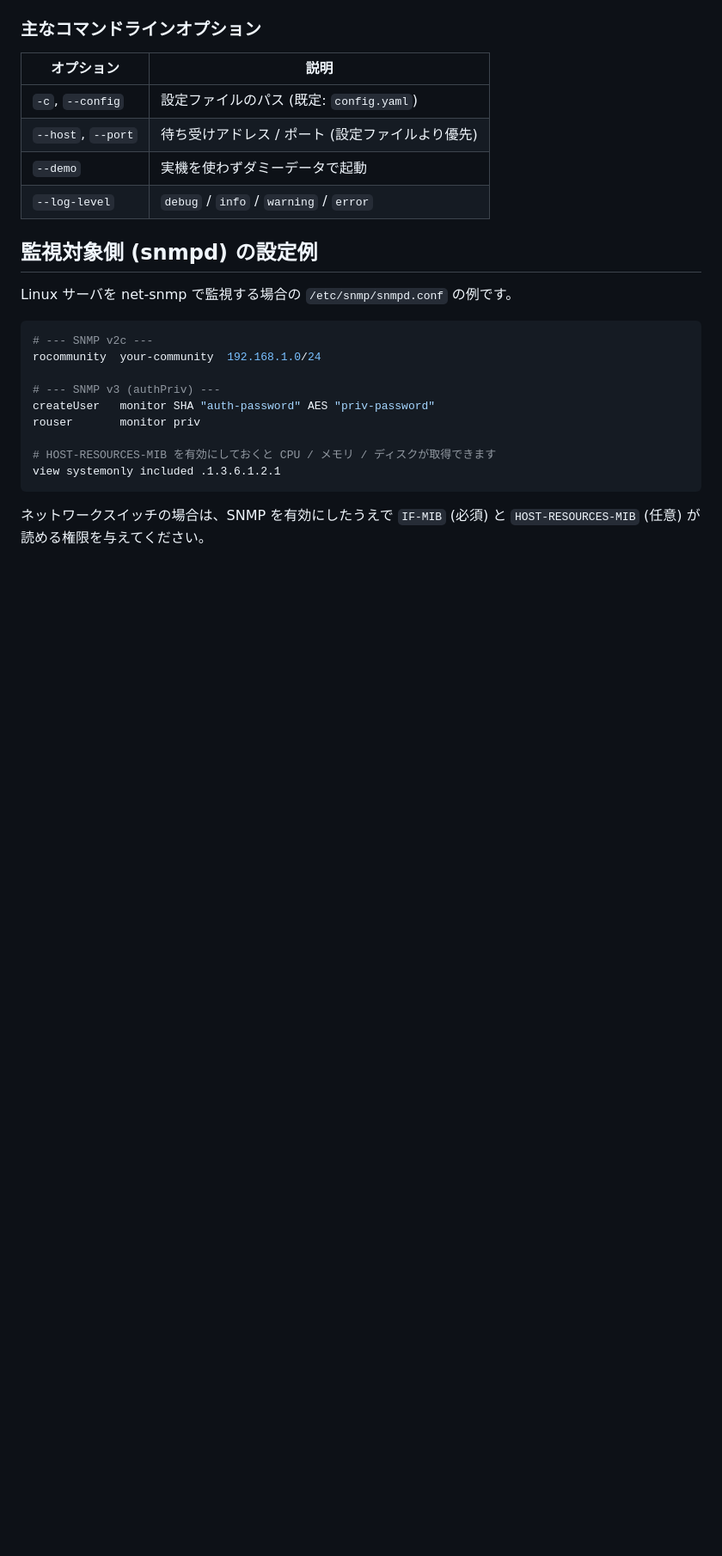
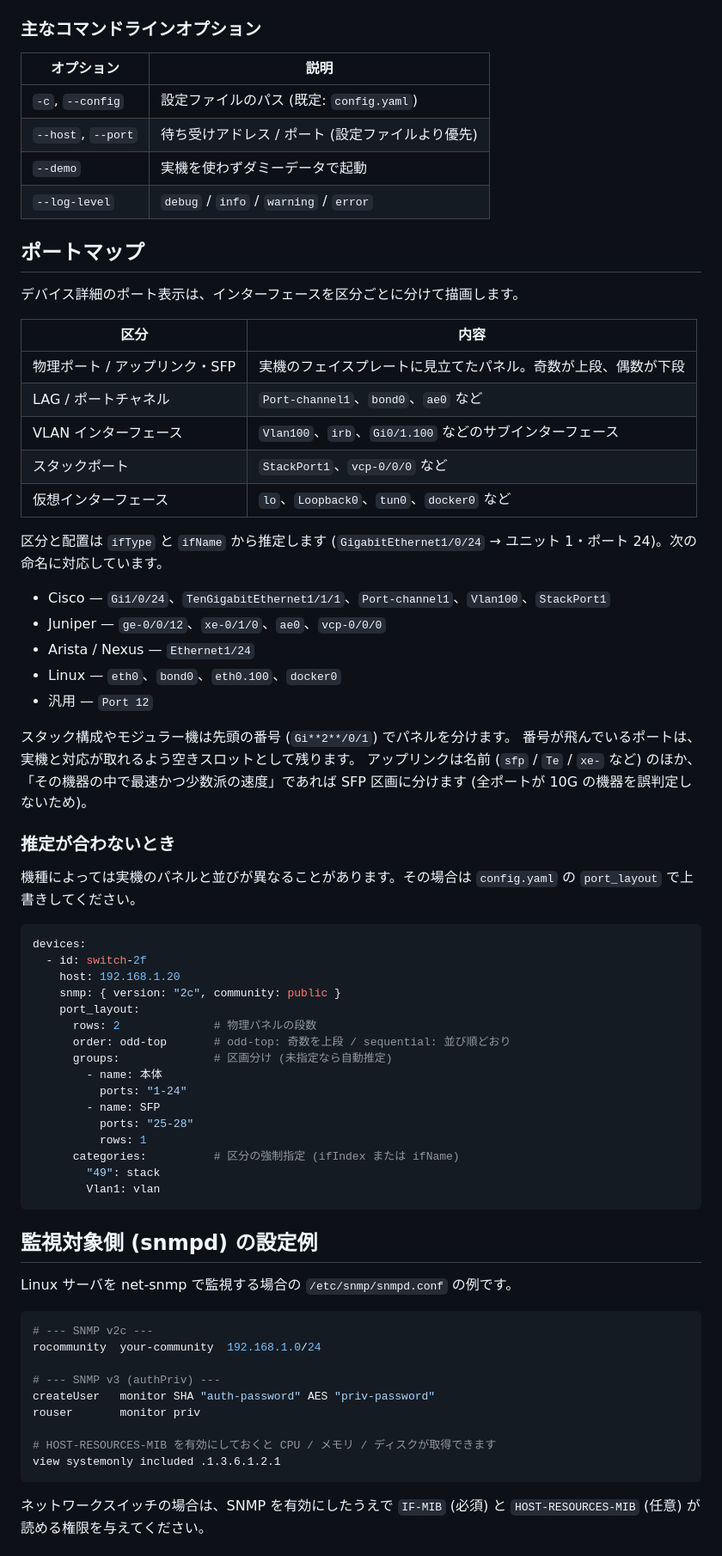
Before and after one commit to stellarcielo/snmp_monitor, a Markdown page: README.md, the part around one of its changes. Shown at 86% size. Rendered like a GitHub page; blank space fills up the shorter version.

````diff
--- a/README.md
+++ b/README.md
@@ -110,6 +112,57 @@ devices:
 | `--demo` | 実機を使わずダミーデータで起動 |
 | `--log-level` | `debug` / `info` / `warning` / `error` |
 
+## ポートマップ
+
+デバイス詳細のポート表示は、インターフェースを区分ごとに分けて描画します。
+
+| 区分 | 内容 |
+| --- | --- |
+| 物理ポート / アップリンク・SFP | 実機のフェイスプレートに見立てたパネル。奇数が上段、偶数が下段 |
+| LAG / ポートチャネル | `Port-channel1`、`bond0`、`ae0` など |
+| VLAN インターフェース | `Vlan100`、`irb`、`Gi0/1.100` などのサブインターフェース |
+| スタックポート | `StackPort1`、`vcp-0/0/0` など |
+| 仮想インターフェース | `lo`、`Loopback0`、`tun0`、`docker0` など |
+
+区分と配置は `ifType` と `ifName` から推定します
+(`GigabitEthernet1/0/24` → ユニット 1・ポート 24)。次の命名に対応しています。
+
+- Cisco — `Gi1/0/24`、`TenGigabitEthernet1/1/1`、`Port-channel1`、`Vlan100`、`StackPort1`
+- Juniper — `ge-0/0/12`、`xe-0/1/0`、`ae0`、`vcp-0/0/0`
+- Arista / Nexus — `Ethernet1/24`
+- Linux — `eth0`、`bond0`、`eth0.100`、`docker0`
+- 汎用 — `Port 12`
+
+スタック構成やモジュラー機は先頭の番号 (`Gi**2**/0/1`) でパネルを分けます。
+番号が飛んでいるポートは、実機と対応が取れるよう空きスロットとして残ります。
+アップリンクは名前 (`sfp` / `Te` / `xe-` など) のほか、
+「その機器の中で最速かつ少数派の速度」であれば SFP 区画に分けます
+(全ポートが 10G の機器を誤判定しないため)。
+
+### 推定が合わないとき
+
+機種によっては実機のパネルと並びが異なることがあります。その場合は
+`config.yaml` の `port_layout` で上書きしてください。
+
+```yaml
+devices:
+  - id: switch-2f
+    host: 192.168.1.20
+    snmp: { version: "2c", community: public }
+    port_layout:
+      rows: 2              # 物理パネルの段数
+      order: odd-top       # odd-top: 奇数を上段 / sequential: 並び順どおり
+      groups:              # 区画分け (未指定なら自動推定)
+        - name: 本体
+          ports: "1-24"
+        - name: SFP
+          ports: "25-28"
+          rows: 1
+      categories:          # 区分の強制指定 (ifIndex または ifName)
+        "49": stack
+        Vlan1: vlan
+```
+
 ## 監視対象側 (snmpd) の設定例
 
 Linux サーバを net-snmp で監視する場合の `/etc/snmp/snmpd.conf` の例です。
````
Also changed, not shown: other parts of README.md (+5 -1 lines), docs/screenshot-dashboard.png, docs/screenshot-device.png, 2 other files.
